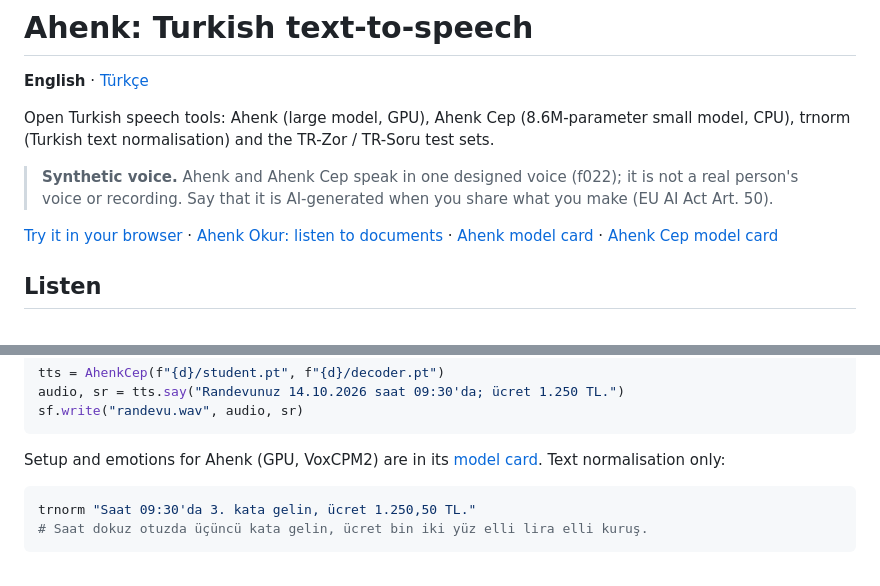
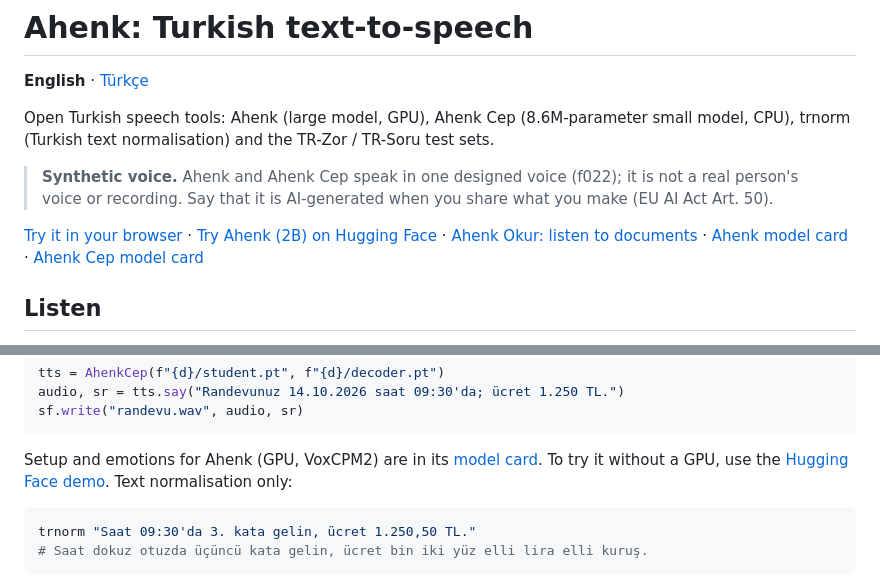
Before and after one commit to ozguradmin/ahenk-turkish-tts, a Markdown page: README.md, 2 parts joined by grey strips. Rendered like a GitHub page.

Commit message:
README: link the Hugging Face demo for Ahenk 2B (#11)
Co-authored-by: Claude <noreply@anthropic.com>

````diff
--- a/README.md
+++ b/README.md
@@ -8,7 +8,7 @@ text normalisation) and the TR-Zor / TR-Soru test sets.
 > **Synthetic voice.** Ahenk and Ahenk Cep speak in one designed voice (f022); it is not a real person's voice or
 > recording. Say that it is AI-generated when you share what you make (EU AI Act Art. 50).
 
-[Try it in your browser](https://ozguradmin.github.io/ahenk-turkish-tts/) · [Ahenk Okur: listen to documents](https://ozguradmin.github.io/ahenk-cep-pdfreader/) · [Ahenk model card](https://huggingface.co/ozgurguler/ahenk-tts-tr) ·
+[Try it in your browser](https://ozguradmin.github.io/ahenk-turkish-tts/) · [Try Ahenk (2B) on Hugging Face](https://huggingface.co/spaces/ozgurguler/ahenk-turkish-tts) · [Ahenk Okur: listen to documents](https://ozguradmin.github.io/ahenk-cep-pdfreader/) · [Ahenk model card](https://huggingface.co/ozgurguler/ahenk-tts-tr) ·
 [Ahenk Cep model card](https://huggingface.co/ozgurguler/ahenk-cep-tr)
 
 ## Listen
@@ -72,7 +72,7 @@ audio, sr = tts.say("Randevunuz 14.10.2026 saat 09:30'da; ücret 1.250 TL.")
 sf.write("randevu.wav", audio, sr)
 ```
 
-Setup and emotions for Ahenk (GPU, VoxCPM2) are in its [model card](https://huggingface.co/ozgurguler/ahenk-tts-tr).
+Setup and emotions for Ahenk (GPU, VoxCPM2) are in its [model card](https://huggingface.co/ozgurguler/ahenk-tts-tr). To try it without a GPU, use the [Hugging Face demo](https://huggingface.co/spaces/ozgurguler/ahenk-turkish-tts).
 Text normalisation only:
 
 ```bash
````
